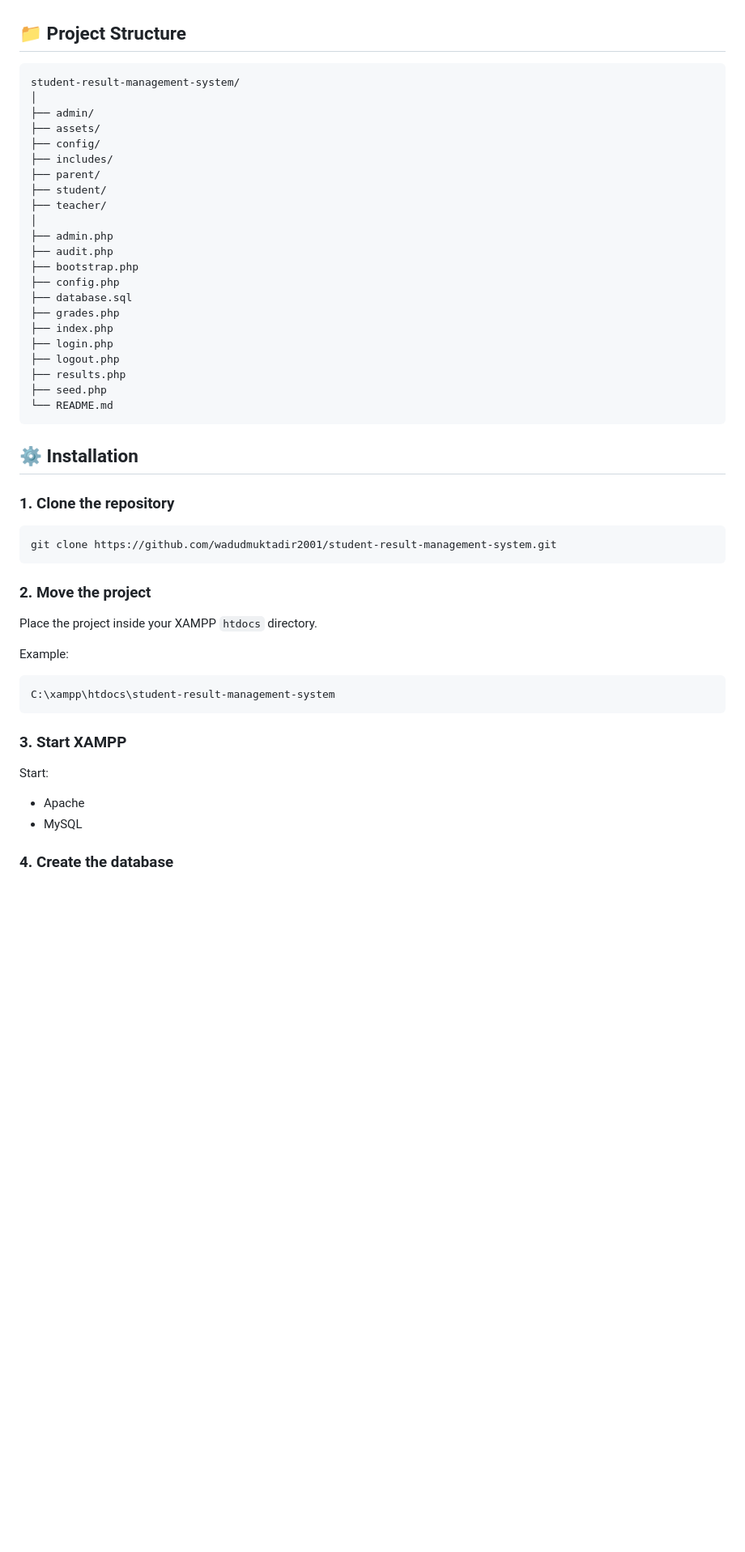
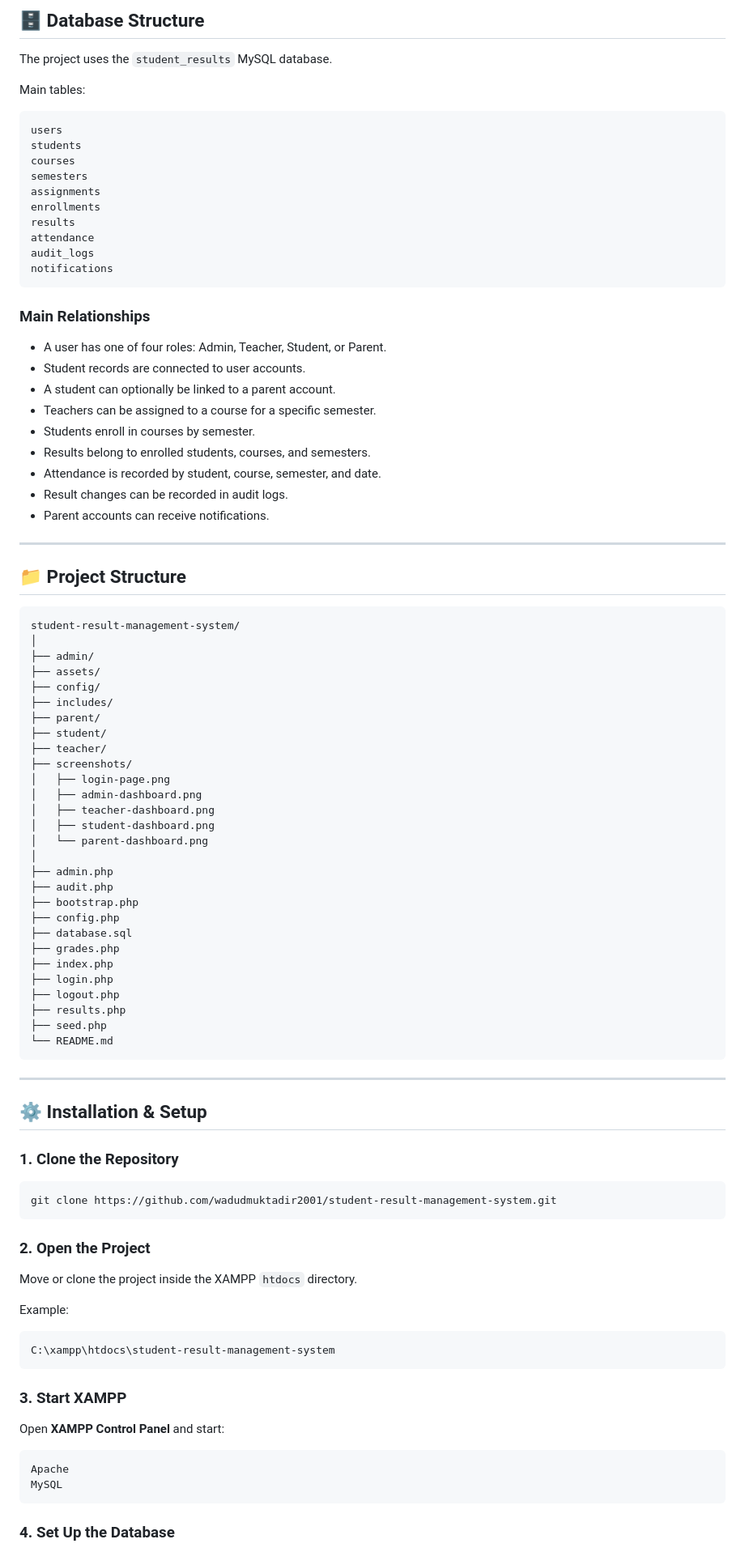
Before and after one commit to wadudmuktadir2001/student-result-management-system, a Markdown page: README.md, the part around one of its changes. Shown at 81% size. Drawn GitHub-style; blank space fills up the shorter version.

````diff
--- a/README.md
+++ b/README.md
@@ -56,7 +129,39 @@ The system provides separate role-based workspaces for **Admin, Teacher, Student
+## 🗄️ Database Structure
+
+The project uses the `student_results` MySQL database.
+
+Main tables:
+
+``` text
+users
+students
+courses
+semesters
+assignments
+enrollments
+results
+attendance
+audit_logs
+notifications
+```
+
+### Main Relationships
+
+-   A user has one of four roles: Admin, Teacher, Student, or Parent.
+-   Student records are connected to user accounts.
+-   A student can optionally be linked to a parent account.
+-   Teachers can be assigned to a course for a specific semester.
+-   Students enroll in courses by semester.
+-   Results belong to enrolled students, courses, and semesters.
+-   Attendance is recorded by student, course, semester, and date.
+-   Result changes can be recorded in audit logs.
+-   Parent accounts can receive notifications.
+
+------------------------------------------------------------------------
 
 ## 📁 Project Structure
 
-```text
+``` text
 student-result-management-system/
 │
 ├── admin/
@@ -66,6 +171,12 @@ student-result-management-system/
 ├── parent/
 ├── student/
 ├── teacher/
+├── screenshots/
+│   ├── login-page.png
+│   ├── admin-dashboard.png
+│   ├── teacher-dashboard.png
+│   ├── student-dashboard.png
+│   └── parent-dashboard.png
 │
 ├── admin.php
 ├── audit.php
@@ -81,30 +192,34 @@ student-result-management-system/
 └── README.md
 ```
 
-## ⚙️ Installation
+------------------------------------------------------------------------
 
-### 1. Clone the repository
+## ⚙️ Installation & Setup
 
-```bash
+### 1. Clone the Repository
+
+``` bash
 git clone https://github.com/wadudmuktadir2001/student-result-management-system.git
 ```
 
-### 2. Move the project
+### 2. Open the Project
 
-Place the project inside your XAMPP `htdocs` directory.
+Move or clone the project inside the XAMPP `htdocs` directory.
 
 Example:
 
-```text
+``` text
 C:\xampp\htdocs\student-result-management-system
 ```
 
 ### 3. Start XAMPP
 
-Start:
+Open **XAMPP Control Panel** and start:
 
-- Apache
-- MySQL
+``` text
+Apache
+MySQL
+```
 
-### 4. Create the database
+### 4. Set Up the Database
 
````
Also changed, not shown: other parts of README.md (+196 -99 lines).
